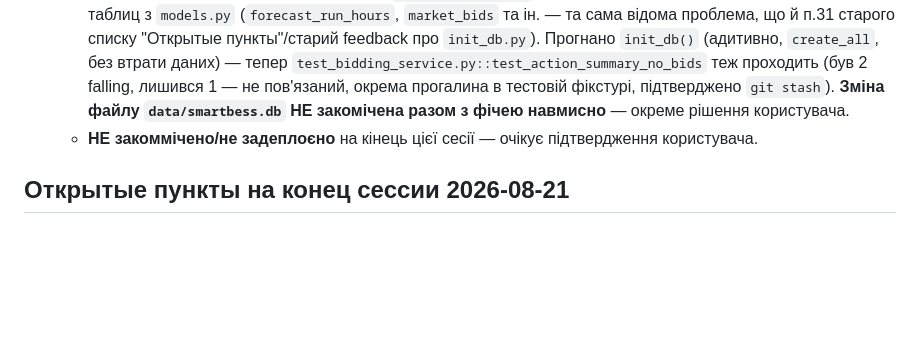
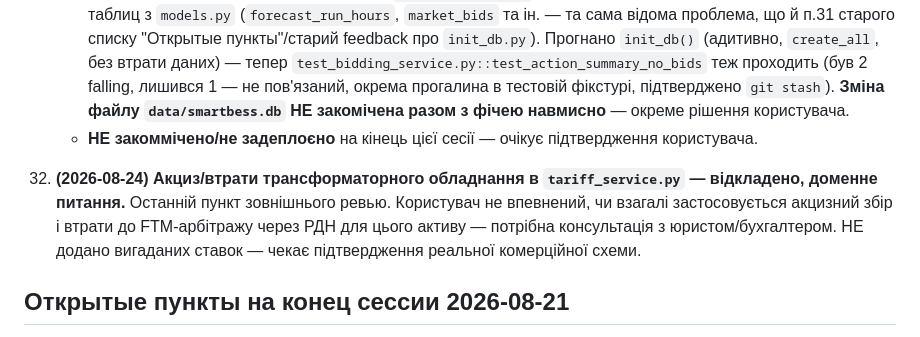
Before and after one commit to Olegkg2018/smartbess-ems, a Markdown page: CLAUDE.md, the part around the change. GitHub-like rendering; blank space fills up the shorter version.

Commit message:
Document deferred excise/transformer-loss tariff question
Last item from the external review's implementation list. Whether excise
duty or transformer losses actually apply to this asset's commercial setup
(DAM market participant, FTM arbitrage) is a legal/accounting question the
user can't currently answer, not a technical one — deliberately not adding
invented rates, deferred pending real confirmation.

```diff
--- a/CLAUDE.md
+++ b/CLAUDE.md
@@ -231,6 +231,8 @@ SmartBESS EMS — платформа для украинского BESS-нако
     - **Побічний ефект тестування**: локальна `data/smartbess.db` (закомічений у git dev-seed) не мала кількох таблиц з `models.py` (`forecast_run_hours`, `market_bids` та ін. — та сама відома проблема, що й п.31 старого списку "Открытые пункты"/старий feedback про `init_db.py`). Прогнано `init_db()` (адитивно, `create_all`, без втрати даних) — тепер `test_bidding_service.py::test_action_summary_no_bids` теж проходить (був 2 falling, лишився 1 — не пов'язаний, окрема прогалина в тестовій фікстурі, підтверджено `git stash`). **Зміна файлу `data/smartbess.db` НЕ закомічена разом з фічею навмисно** — окреме рішення користувача.
     - **НЕ закоммічено/не задеплоєно** на кінець цієї сесії — очікує підтвердження користувача.
 
+32. **(2026-08-24) Акциз/втрати трансформаторного обладнання в `tariff_service.py` — відкладено, доменне питання.** Останній пункт зовнішнього ревью. Користувач не впевнений, чи взагалі застосовується акцизний збір і втрати до FTM-арбітражу через РДН для цього активу — потрібна консультація з юристом/бухгалтером. НЕ додано вигаданих ставок — чекає підтвердження реальної комерційної схеми.
+
 ## Открытые пункты на конец сессии 2026-08-21
 
 - Пункты 1-4 ревью безопасности реализованы, закоммичены (`6c7ee69`, `667dfbb`), запушены в `origin/main` **и задеплоены на VPS** (см. п.19) — подтверждено реальными запросами к `http://olegkg2016.vps.ho.ua:5004`.
```
